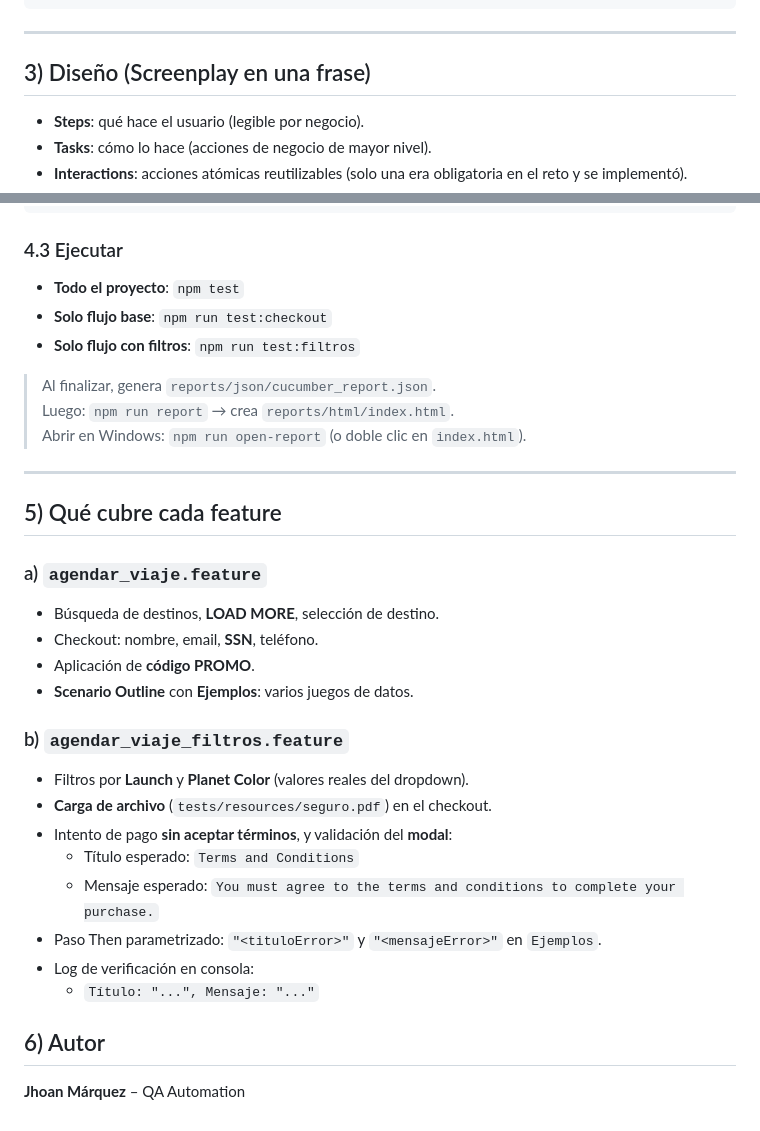
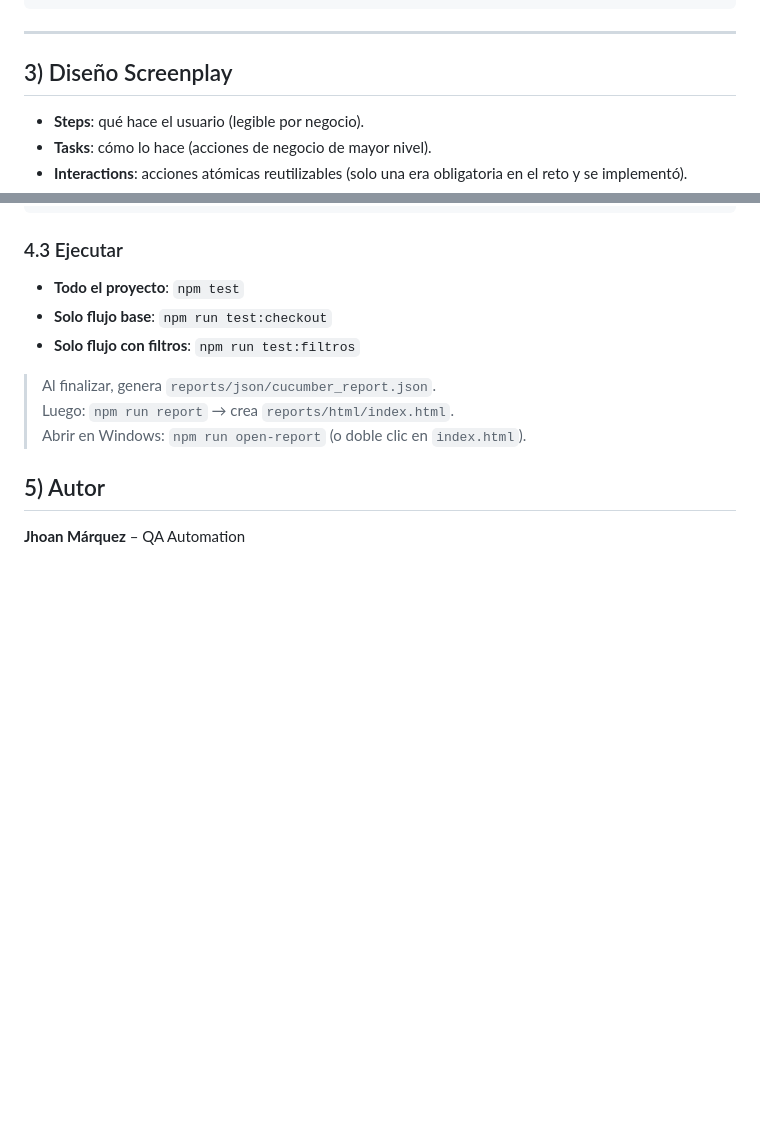
Before and after one commit to jhoan-1023/playwright-screenplay-bdd, a Markdown page: README.md, 2 parts joined by grey strips. Rendered like a GitHub page; blank space fills up the shorter version.

Commit message:
Agregando README

```diff
--- a/README.md
+++ b/README.md
@@ -51,7 +51,7 @@ Este repositorio contiene **dos flujos E2E** automatizados sobre la demo de rese
 
 ---
 
-## 3) Diseño (Screenplay en una frase)
+## 3) Diseño Screenplay
 - **Steps**: qué hace el usuario (legible por negocio).
 - **Tasks**: cómo lo hace (acciones de negocio de mayor nivel).
 - **Interactions**: acciones atómicas reutilizables (solo una era obligatoria en el reto y se implementó).
@@ -90,25 +90,5 @@ npm install
 > Luego: `npm run report` → crea `reports/html/index.html`.
 > Abrir en Windows: `npm run open-report` (o doble clic en `index.html`).
 
----
-
-## 5) Qué cubre cada feature
-
-### a) `agendar_viaje.feature`
-- Búsqueda de destinos, **LOAD MORE**, selección de destino.
-- Checkout: nombre, email, **SSN**, teléfono.
-- Aplicación de **código PROMO**.
-- **Scenario Outline** con **Ejemplos**: varios juegos de datos.
-
-### b) `agendar_viaje_filtros.feature`
-- Filtros por **Launch** y **Planet Color** (valores reales del dropdown).
-- **Carga de archivo** (`tests/resources/seguro.pdf`) en el checkout.
-- Intento de pago **sin aceptar términos**, y validación del **modal**:
-  - Título esperado: `Terms and Conditions`
-  - Mensaje esperado: `You must agree to the terms and conditions to complete your purchase.`
-- Paso Then parametrizado: `"<tituloError>"` y `"<mensajeError>"` en `Ejemplos`.
-- Log de verificación en consola:
-  - `Título: "...", Mensaje: "..."`
-
-## 6) Autor
+## 5) Autor
 **Jhoan Márquez** – QA Automation
```
